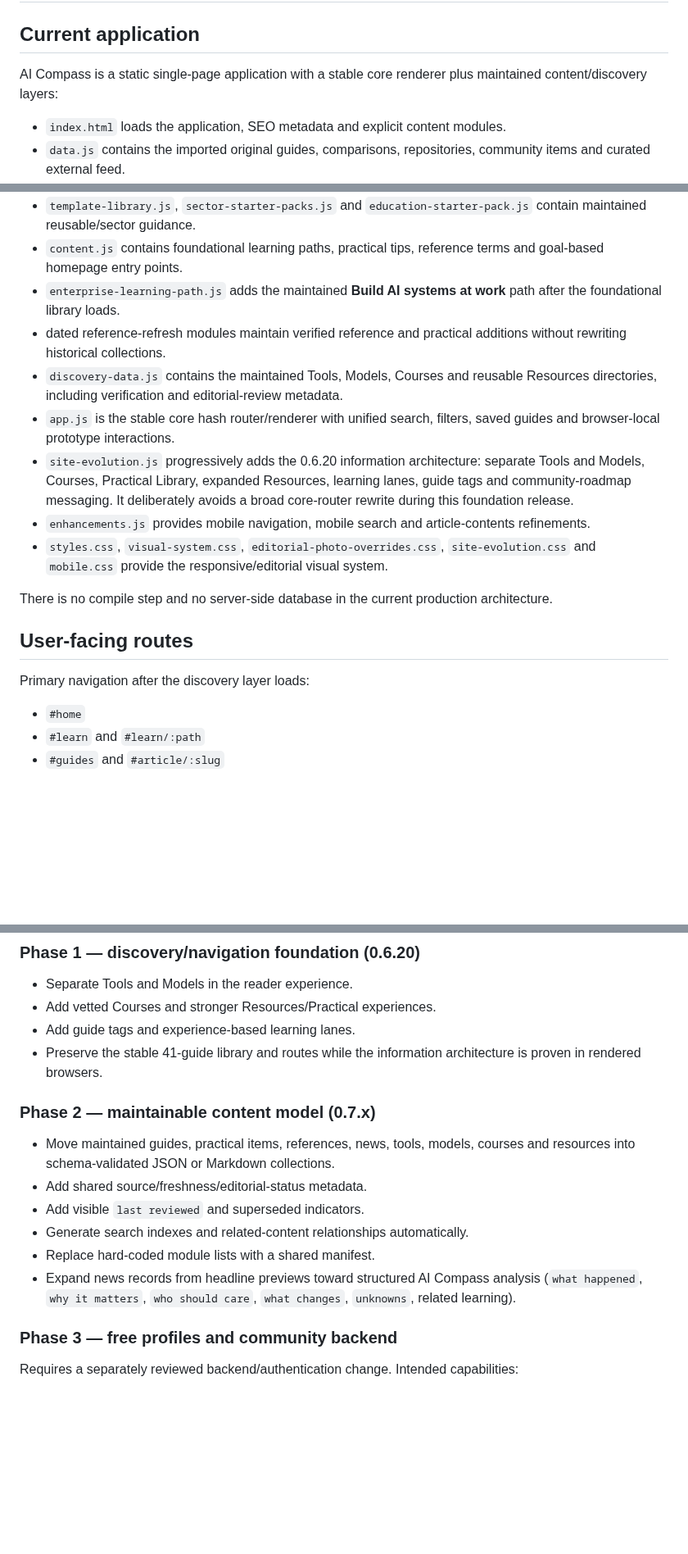
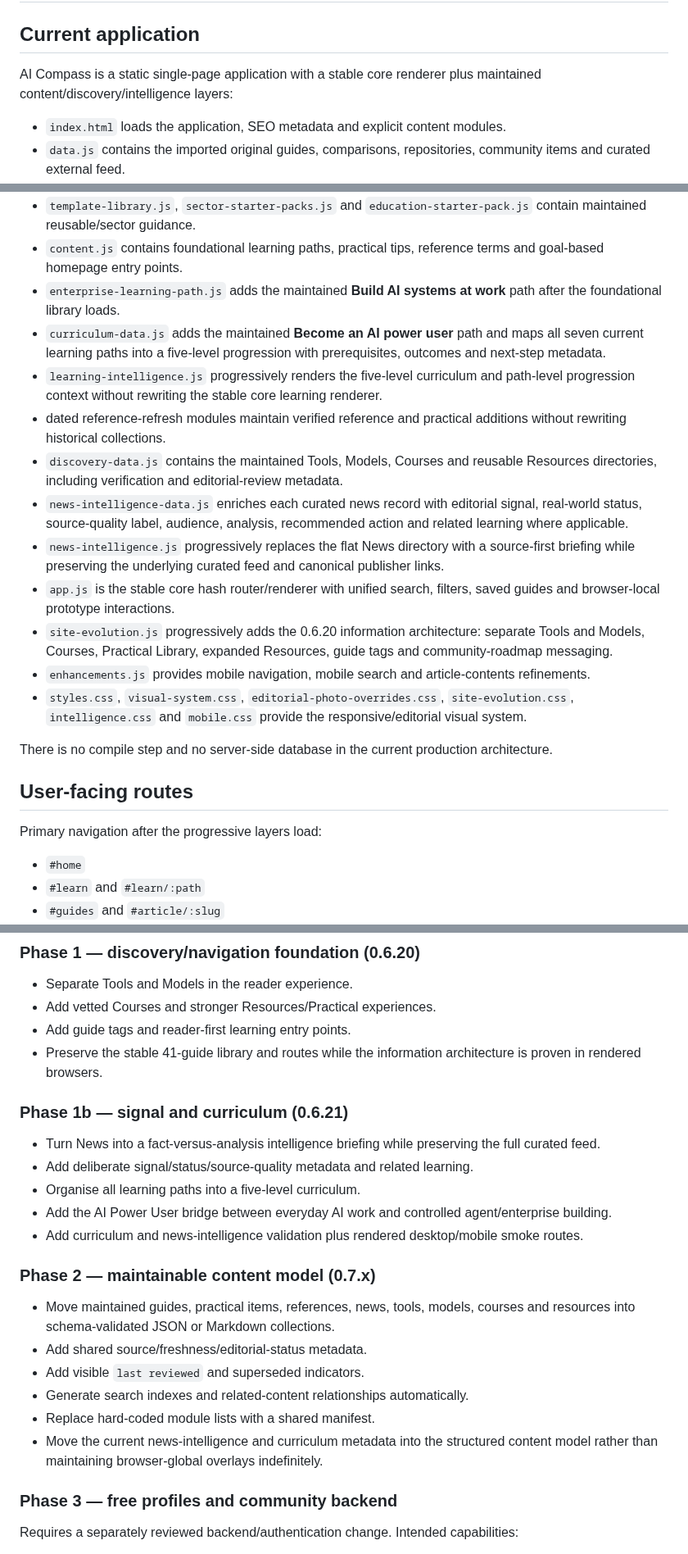
Before and after one commit to Mr-Meow-ZA/ai-compass, a Markdown page: docs/ARCHITECTURE.md, 3 parts joined by grey strips. Shown at 82% size. Rendered like a GitHub page; blank space fills up the shorter version.

```diff
--- a/docs/ARCHITECTURE.md
+++ b/docs/ARCHITECTURE.md
@@ -2,7 +2,7 @@
 
 ## Current application
 
-AI Compass is a static single-page application with a stable core renderer plus maintained content/discovery layers:
+AI Compass is a static single-page application with a stable core renderer plus maintained content/discovery/intelligence layers:
 
 - `index.html` loads the application, SEO metadata and explicit content modules.
 - `data.js` contains the imported original guides, comparisons, repositories, community items and curated external feed.
@@ -11,18 +11,22 @@ AI Compass is a static single-page application with a stable core renderer plus
 - `template-library.js`, `sector-starter-packs.js` and `education-starter-pack.js` contain maintained reusable/sector guidance.
 - `content.js` contains foundational learning paths, practical tips, reference terms and goal-based homepage entry points.
 - `enterprise-learning-path.js` adds the maintained **Build AI systems at work** path after the foundational library loads.
+- `curriculum-data.js` adds the maintained **Become an AI power user** path and maps all seven current learning paths into a five-level progression with prerequisites, outcomes and next-step metadata.
+- `learning-intelligence.js` progressively renders the five-level curriculum and path-level progression context without rewriting the stable core learning renderer.
 - dated reference-refresh modules maintain verified reference and practical additions without rewriting historical collections.
 - `discovery-data.js` contains the maintained Tools, Models, Courses and reusable Resources directories, including verification and editorial-review metadata.
+- `news-intelligence-data.js` enriches each curated news record with editorial signal, real-world status, source-quality label, audience, analysis, recommended action and related learning where applicable.
+- `news-intelligence.js` progressively replaces the flat News directory with a source-first briefing while preserving the underlying curated feed and canonical publisher links.
 - `app.js` is the stable core hash router/renderer with unified search, filters, saved guides and browser-local prototype interactions.
-- `site-evolution.js` progressively adds the 0.6.20 information architecture: separate Tools and Models, Courses, Practical Library, expanded Resources, learning lanes, guide tags and community-roadmap messaging. It deliberately avoids a broad core-router rewrite during this foundation release.
+- `site-evolution.js` progressively adds the 0.6.20 information architecture: separate Tools and Models, Courses, Practical Library, expanded Resources, guide tags and community-roadmap messaging.
 - `enhancements.js` provides mobile navigation, mobile search and article-contents refinements.
-- `styles.css`, `visual-system.css`, `editorial-photo-overrides.css`, `site-evolution.css` and `mobile.css` provide the responsive/editorial visual system.
+- `styles.css`, `visual-system.css`, `editorial-photo-overrides.css`, `site-evolution.css`, `intelligence.css` and `mobile.css` provide the responsive/editorial visual system.
 
 There is no compile step and no server-side database in the current production architecture.
 
 ## User-facing routes
 
-Primary navigation after the discovery layer loads:
+Primary navigation after the progressive layers load:
 
 - `#home`
 - `#learn` and `#learn/:path`
@@ -90,8 +121,16 @@ Before this repository existed, production was deployed through compressed HTML
 
 - Separate Tools and Models in the reader experience.
 - Add vetted Courses and stronger Resources/Practical experiences.
-- Add guide tags and experience-based learning lanes.
+- Add guide tags and reader-first learning entry points.
 - Preserve the stable 41-guide library and routes while the information architecture is proven in rendered browsers.
+
+### Phase 1b — signal and curriculum (0.6.21)
+
+- Turn News into a fact-versus-analysis intelligence briefing while preserving the full curated feed.
+- Add deliberate signal/status/source-quality metadata and related learning.
+- Organise all learning paths into a five-level curriculum.
+- Add the AI Power User bridge between everyday AI work and controlled agent/enterprise building.
+- Add curriculum and news-intelligence validation plus rendered desktop/mobile smoke routes.
 
 ### Phase 2 — maintainable content model (0.7.x)
 
@@ -100,7 +139,7 @@ Before this repository existed, production was deployed through compressed HTML
 - Add visible `last reviewed` and superseded indicators.
 - Generate search indexes and related-content relationships automatically.
 - Replace hard-coded module lists with a shared manifest.
-- Expand news records from headline previews toward structured AI Compass analysis (`what happened`, `why it matters`, `who should care`, `what changes`, `unknowns`, related learning).
+- Move the current news-intelligence and curriculum metadata into the structured content model rather than maintaining browser-global overlays indefinitely.
 
 ### Phase 3 — free profiles and community backend
 
```
Also changed, not shown: other parts of docs/ARCHITECTURE.md (+29 -2 lines).
